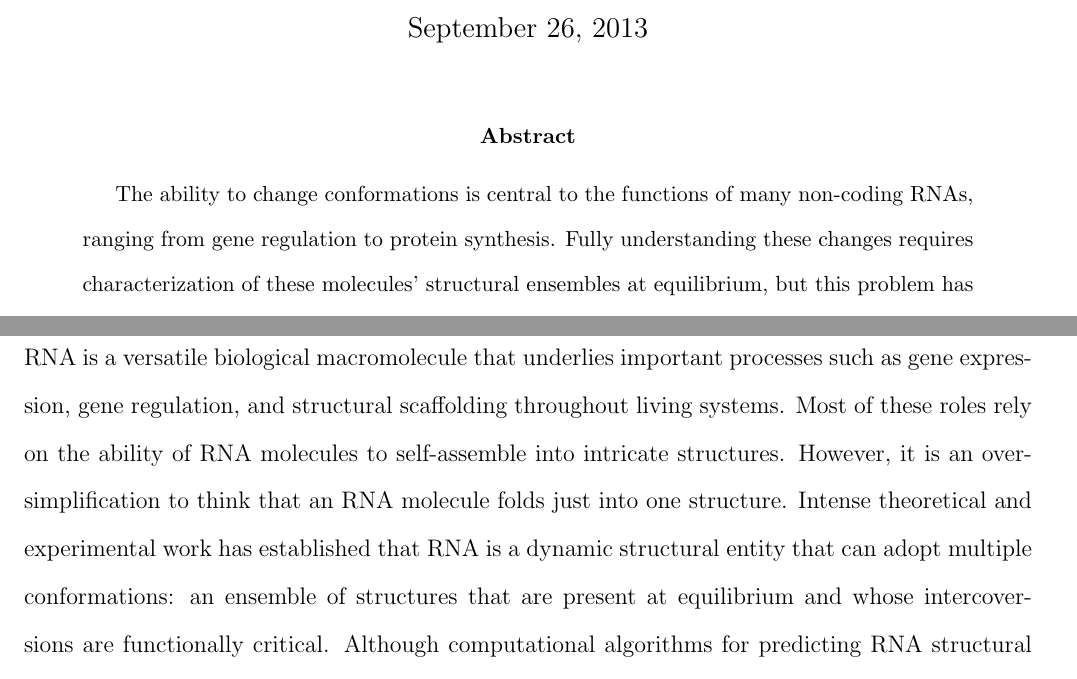
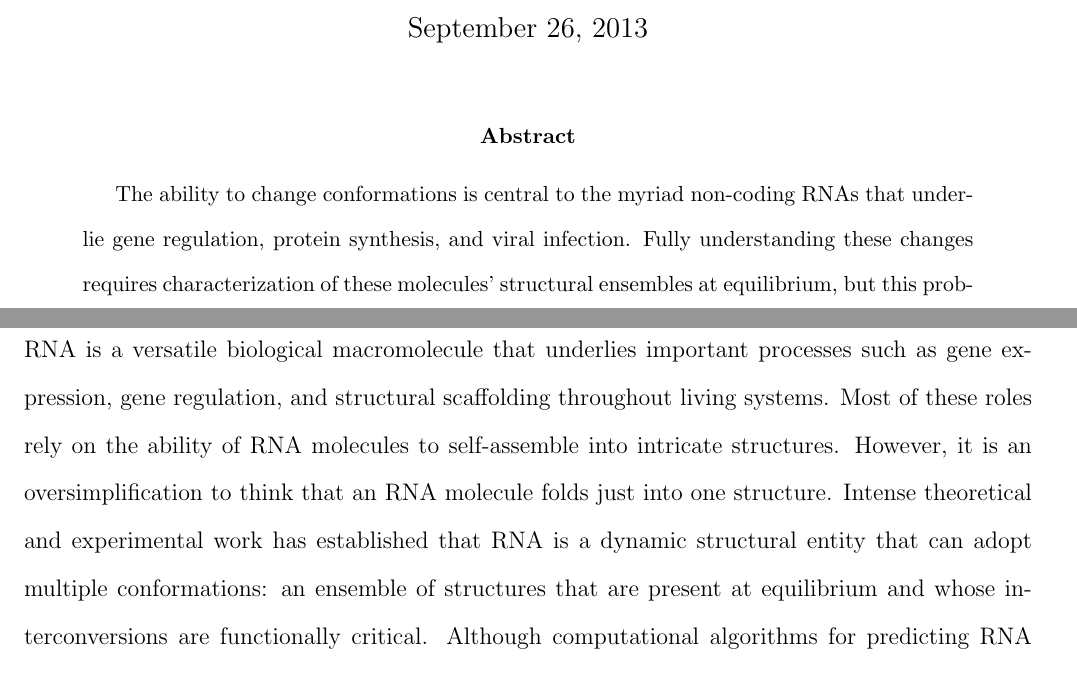
Before and after one commit to dimenwarper/reeffitpaper, a LaTeX paper (REEFFIT.tex): two parts of pages 1 and 2 of 41, joined at a grey line, cut so that both start at the same text. Compiled offline with pdfLaTeX.

Commit message:
some edits to abstract by rhiju/pablo

```diff
--- a/REEFFIT.tex
+++ b/REEFFIT.tex
@@ -13,7 +13,7 @@
 \maketitle
 
 \begin{abstract}
-The ability to change conformations is central to the functions of many non-coding RNAs, ranging from gene regulation to protein synthesis.
+The ability to change conformations is central to the myriad non-coding RNAs that underlie gene regulation, protein synthesis, and viral infection.
 Fully understanding these changes requires characterization of these molecules' structural ensembles at equilibrium, but this problem has remained experimentally and computationally daunting.
 To address this challenge, we present the RNA ensemble extraction from footprinting insights technique (REEFFIT), an algorithm that infers ensembles of secondary structures from multi-dimensional chemical mapping experiments, and its integration with Eterna, a cloud biochemistry platform for RNA science.
 Inspired by the successes in blind source separation (the ``cocktail party problem'') we developed REEFFIT as a factor analysis model.
@@ -28,7 +28,7 @@ These results establish REEEFIT and cloud-based multi-dimensional chemical mappi
 RNA is a versatile biological macromolecule that underlies important processes such as gene expression, gene regulation, and structural scaffolding throughout living systems.
 Most of these roles rely on the ability of RNA molecules to self-assemble into intricate structures.
 However, it is an oversimplification to think that an RNA molecule folds just into one structure.
-Intense theoretical and experimental work has established that RNA is a dynamic structural entity that can adopt multiple conformations: an ensemble of structures that are present at equilibrium and whose intercoversions are functionally critical.
+Intense theoretical and experimental work has established that RNA is a dynamic structural entity that can adopt multiple conformations: an ensemble of structures that are present at equilibrium and whose interconversions are functionally critical.
 Although computational algorithms for predicting RNA structural ensembles are available, the verification and dissection of these ensembles experimentally is still limited due to the size, resolution, and infrastructure constraints of state-of-the-art methods such as magnetic resonance and X-ray scattering.
 We show here that coupling RNA chemical mapping, an already widely used technique to probe RNA structure, to systematic mutagenesis (the mutate-and-map or M$^2$ strategy) provides a powerful experimental tool to probe ensembles at the single-nucleotide level.
 We leveraged algorithmic frameworks for the source-separation problem in signal processing and aided by public chemical mapping data sources and new cloud-based technology for synthesis and probing RNA structure online to develop REEFFIT. This factor analysis technique calculates the secondary structural ensemble that most parsimoniously fits the observed patterns of a multi-dimensional mapping experiment.
```
Also changed, not shown: 4 other files.
